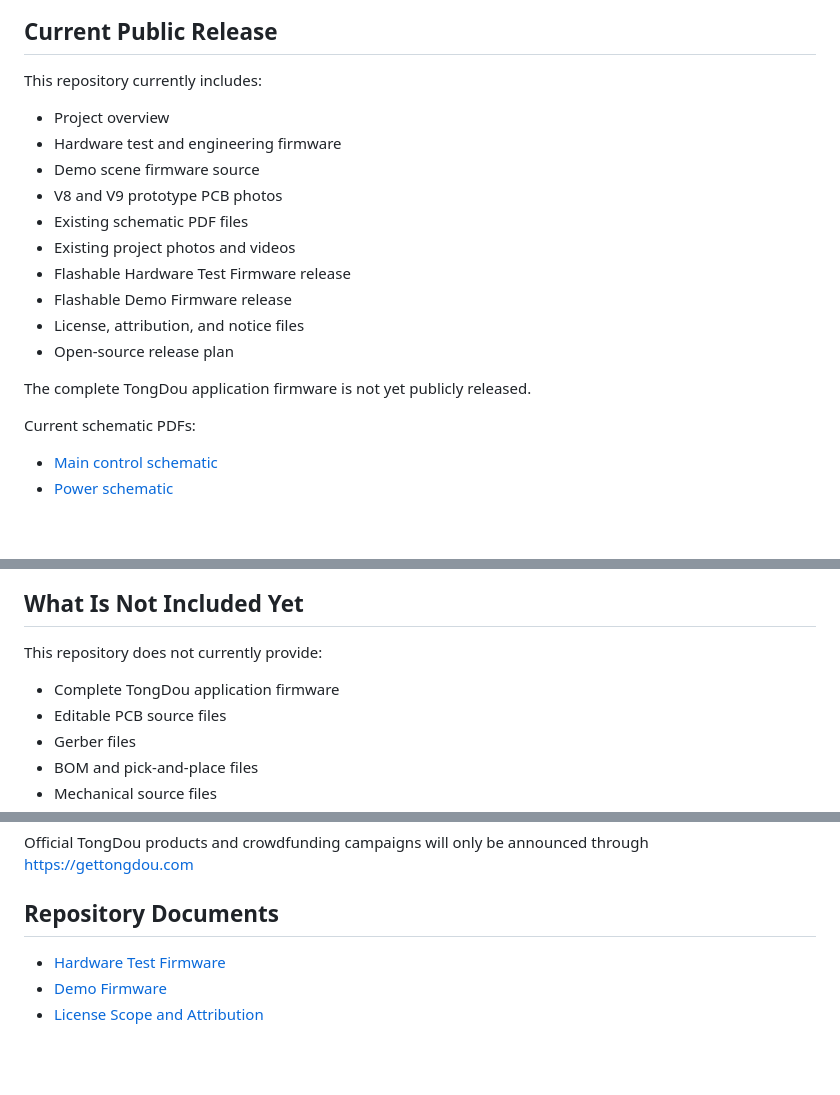
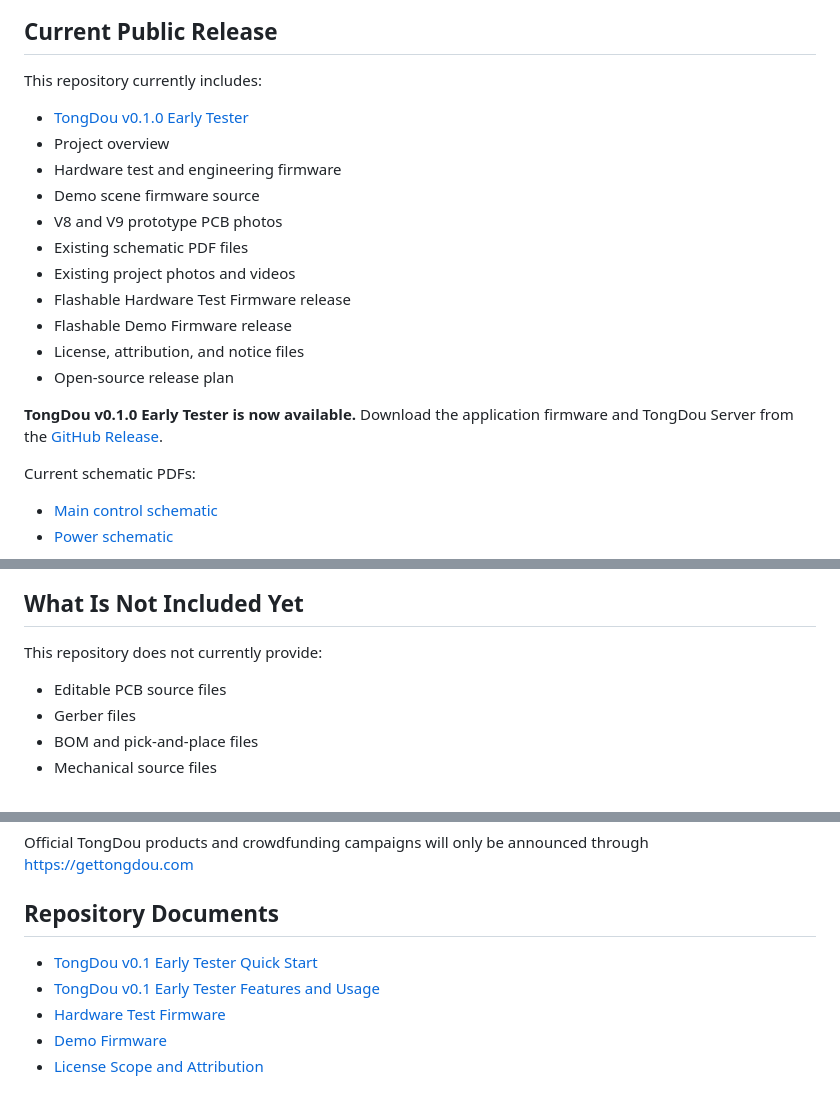
Before and after one commit to solitary-dev-50/tongdou, a Markdown page: README.md, 3 parts joined by grey strips. Drawn GitHub-style; blank space fills up the shorter version.

Commit message:
Release TongDou v0.1.0 Early Tester

```diff
--- a/README.md
+++ b/README.md
@@ -134,6 +134,7 @@ and an onboard QMI8658A 6-axis IMU.
 
 This repository currently includes:
 
+- [TongDou v0.1.0 Early Tester](https://github.com/solitary-dev-50/tongdou/releases/tag/v0.1.0-early-tester)
 - Project overview
 - Hardware test and engineering firmware
 - Demo scene firmware source
@@ -145,7 +146,9 @@ This repository currently includes:
 - License, attribution, and notice files
 - Open-source release plan
 
-The complete TongDou application firmware is not yet publicly released.
+**TongDou v0.1.0 Early Tester is now available.** Download the application
+firmware and TongDou Server from the
+[GitHub Release](https://github.com/solitary-dev-50/tongdou/releases/tag/v0.1.0-early-tester).
 
 Current schematic PDFs:
 
@@ -166,7 +169,6 @@ Current public videos:
 
 This repository does not currently provide:
 
-- Complete TongDou application firmware
 - Editable PCB source files
 - Gerber files
 - BOM and pick-and-place files
@@ -276,6 +278,8 @@ through https://gettongdou.com
 
 ## Repository Documents
 
+- [TongDou v0.1 Early Tester Quick Start](docs/TongDou_v0.1_Early_Tester_Quick_Start_EN.md)
+- [TongDou v0.1 Early Tester Features and Usage](docs/TongDou_v0.1_Early_Tester_Features_and_Usage_EN.md)
 - [Hardware Test Firmware](hardware_test_firmware/)
 - [Demo Firmware](demo_firmware/)
 - [License Scope and Attribution](NOTICE.md)
```
Also changed, not shown: docs/TongDou_v0.1_Early_Tester_Features_and_Usage_EN.md (added, +253 -0 lines), docs/TongDou_v0.1_Early_Tester_Quick_Start_EN.md (added, +102 -0 lines).
